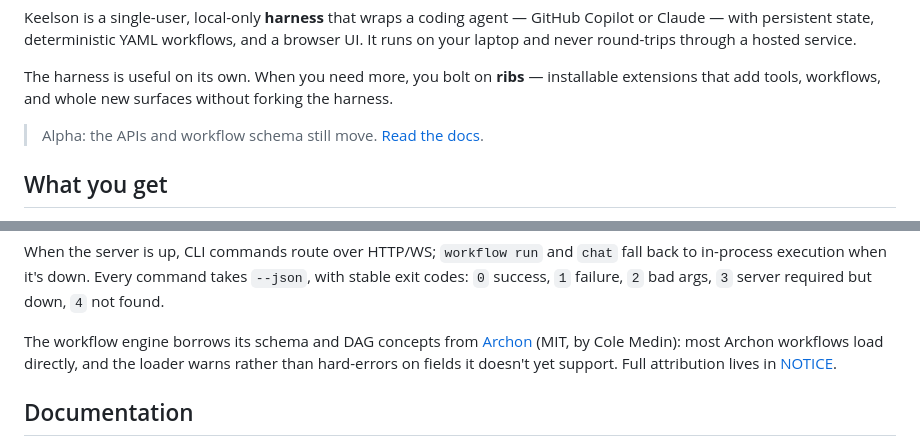
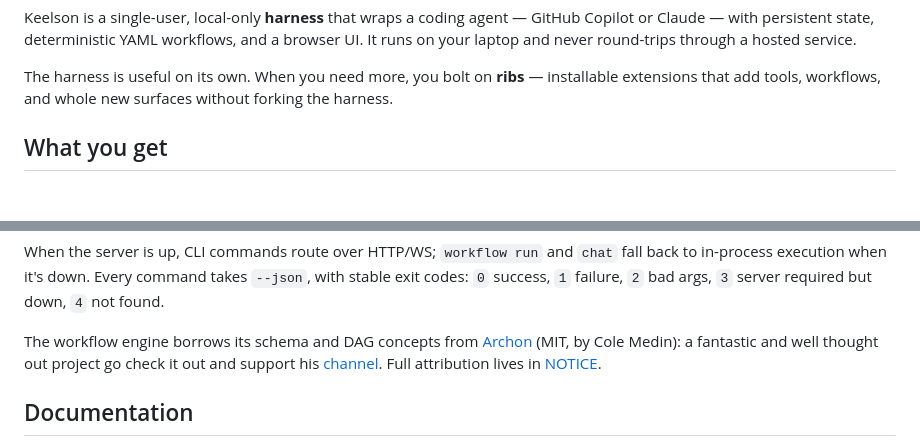
Before and after one commit to danielscholl/keelson, a Markdown page: README.md, 2 parts joined by grey strips. Rendered like a GitHub page; blank space fills up the shorter version.

Commit message:
docs: update README attribution and remove alpha warning

```diff
--- a/README.md
+++ b/README.md
@@ -15,7 +15,6 @@ The harness is useful on its own. When you need more, you bolt on **ribs** —
 installable extensions that add tools, workflows, and whole new surfaces without
 forking the harness.
 
-> Alpha: the APIs and workflow schema still move. [Read the docs](https://danielscholl.github.io/keelson/).
 
 ## What you get
 
@@ -154,9 +153,8 @@ with stable exit codes: `0` success, `1` failure, `2` bad args, `3` server
 required but down, `4` not found.
 
 The workflow engine borrows its schema and DAG concepts from
-[Archon](https://github.com/coleam00/Archon) (MIT, by Cole Medin): most Archon
-workflows load directly, and the loader warns rather than hard-errors on fields
-it doesn't yet support. Full attribution lives in [NOTICE](NOTICE).
+[Archon](https://github.com/coleam00/Archon) (MIT, by Cole Medin): a fantastic and well thought out project go check it out and support his [channel](https://www.youtube.com/@ColeMedin).
+Full attribution lives in [NOTICE](NOTICE).
 
 ## Documentation
 
```
